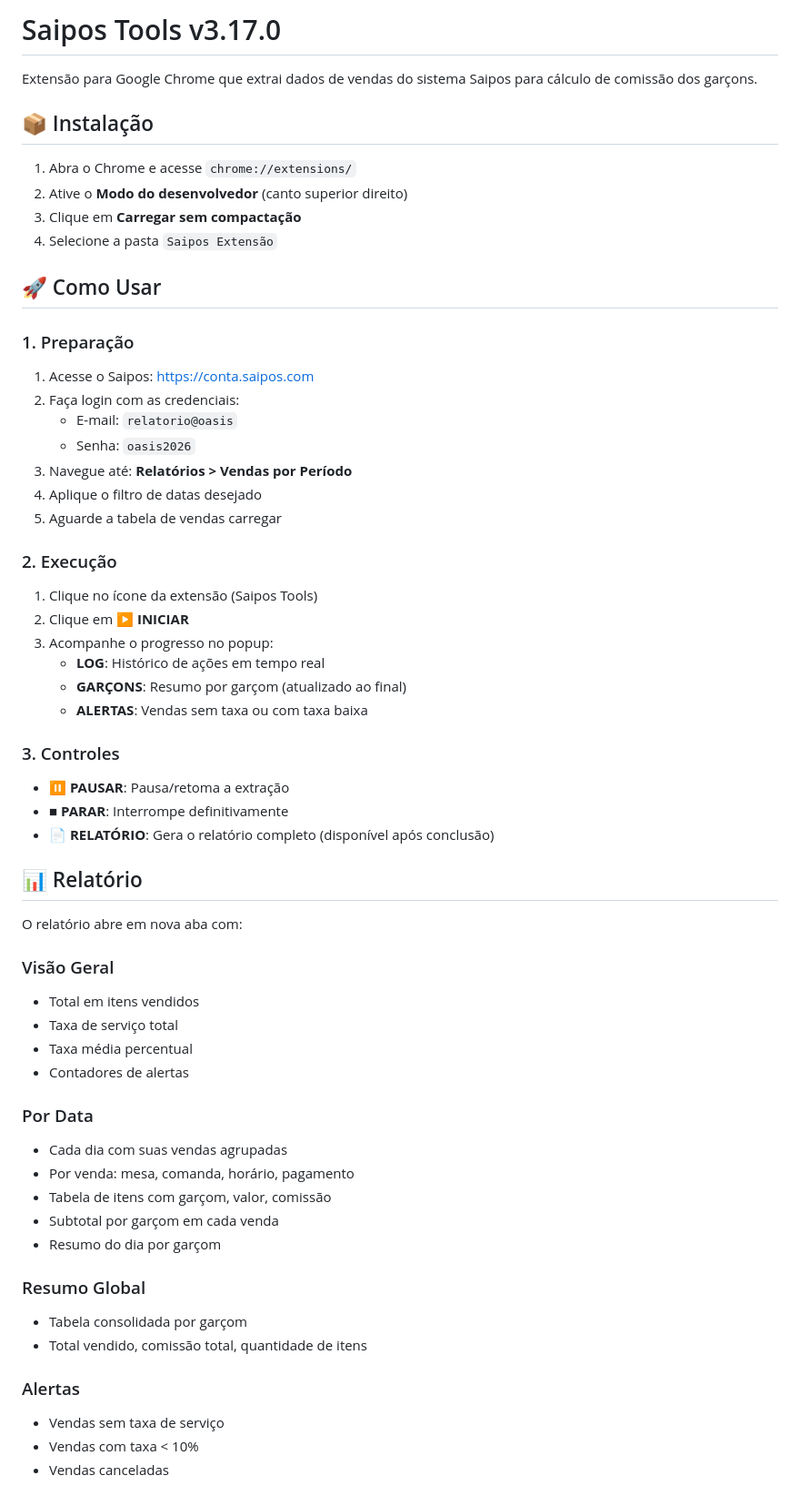
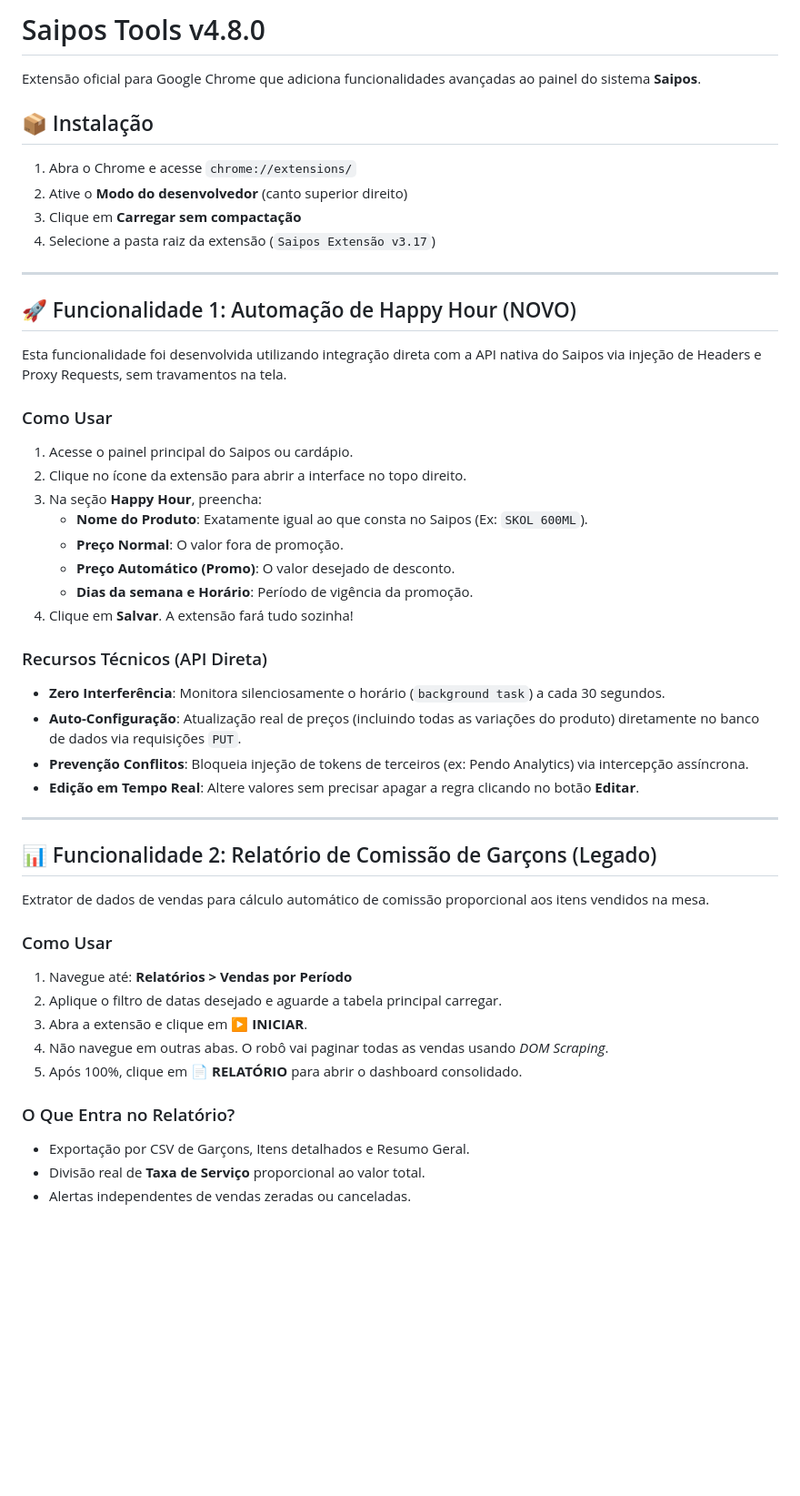
Before and after one commit to Tarcisio-maissistem/Saipos-tools, a Markdown page: README.md, the part around one of its changes. Shown at 91% size. Drawn GitHub-style; blank space fills up the shorter version.

```diff
--- a/README.md
+++ b/README.md
@@ -1,61 +1,51 @@
-# Saipos Tools v3.17.0
+# Saipos Tools v4.8.0
 
-Extensão para Google Chrome que extrai dados de vendas do sistema Saipos para cálculo de comissão dos garçons.
+Extensão oficial para Google Chrome que adiciona funcionalidades avançadas ao painel do sistema **Saipos**.
 
 ## 📦 Instalação
 
 1. Abra o Chrome e acesse `chrome://extensions/`
 2. Ative o **Modo do desenvolvedor** (canto superior direito)
 3. Clique em **Carregar sem compactação**
-4. Selecione a pasta `Saipos Extensão`
+4. Selecione a pasta raiz da extensão (`Saipos Extensão v3.17`)
 
-## 🚀 Como Usar
+---
 
-### 1. Preparação
-1. Acesse o Saipos: https://conta.saipos.com
-2. Faça login com as credenciais:
-   - E-mail: `relatorio@oasis`
-   - Senha: `oasis2026`
-3. Navegue até: **Relatórios > Vendas por Período**
-4. Aplique o filtro de datas desejado
-5. Aguarde a tabela de vendas carregar
+## 🚀 Funcionalidade 1: Automação de Happy Hour (NOVO)
 
-### 2. Execução
-1. Clique no ícone da extensão (Saipos Tools)
-2. Clique em **▶ INICIAR**
-3. Acompanhe o progresso no popup:
-   - **LOG**: Histórico de ações em tempo real
-   - **GARÇONS**: Resumo por garçom (atualizado ao final)
-   - **ALERTAS**: Vendas sem taxa ou com taxa baixa
+Esta funcionalidade foi desenvolvida utilizando integração direta com a API nativa do Saipos via injeção de Headers e Proxy Requests, sem travamentos na tela.
 
-### 3. Controles
-- **⏸ PAUSAR**: Pausa/retoma a extração
-- **■ PARAR**: Interrompe definitivamente
-- **📄 RELATÓRIO**: Gera o relatório completo (disponível após conclusão)
+### Como Usar
+1. Acesse o painel principal do Saipos ou cardápio.
+2. Clique no ícone da extensão para abrir a interface no topo direito.
+3. Na seção **Happy Hour**, preencha:
+   - **Nome do Produto**: Exatamente igual ao que consta no Saipos (Ex: `SKOL 600ML`).
+   - **Preço Normal**: O valor fora de promoção.
+   - **Preço Automático (Promo)**: O valor desejado de desconto.
+   - **Dias da semana e Horário**: Período de vigência da promoção.
+4. Clique em **Salvar**. A extensão fará tudo sozinha!
 
-## 📊 Relatório
+### Recursos Técnicos (API Direta)
+- **Zero Interferência**: Monitora silenciosamente o horário (`background task`) a cada 30 segundos.
+- **Auto-Configuração**: Atualização real de preços (incluindo todas as variações do produto) diretamente no banco de dados via requisições `PUT`.
+- **Prevenção Conflitos**: Bloqueia injeção de tokens de terceiros (ex: Pendo Analytics) via intercepção assíncrona.
+- **Edição em Tempo Real**: Altere valores sem precisar apagar a regra clicando no botão **Editar**.
 
-O relatório abre em nova aba com:
+---
 
-### Visão Geral
-- Total em itens vendidos
-- Taxa de serviço total
-- Taxa média percentual
-- Contadores de alertas
+## 📊 Funcionalidade 2: Relatório de Comissão de Garçons (Legado)
 
-### Por Data
-- Cada dia com suas vendas agrupadas
-- Por venda: mesa, comanda, horário, pagamento
-- Tabela de itens com garçom, valor, comissão
-- Subtotal por garçom em cada venda
-- Resumo do dia por garçom
+Extrator de dados de vendas para cálculo automático de comissão proporcional aos itens vendidos na mesa.
 
-### Resumo Global
-- Tabela consolidada por garçom
-- Total vendido, comissão total, quantidade de itens
+### Como Usar
+1. Navegue até: **Relatórios > Vendas por Período**
+2. Aplique o filtro de datas desejado e aguarde a tabela principal carregar.
+3. Abra a extensão e clique em **▶ INICIAR**.
+4. Não navegue em outras abas. O robô vai paginar todas as vendas usando *DOM Scraping*.
+5. Após 100%, clique em **📄 RELATÓRIO** para abrir o dashboard consolidado.
 
-### Alertas
-- Vendas sem taxa de serviço
-- Vendas com taxa < 10%
-- Vendas canceladas
+### O Que Entra no Relatório?
+- Exportação por CSV de Garçons, Itens detalhados e Resumo Geral.
+- Divisão real de **Taxa de Serviço** proporcional ao valor total.
+- Alertas independentes de vendas zeradas ou canceladas.
 
```
Also changed, not shown: other parts of README.md (+13 -78 lines).
